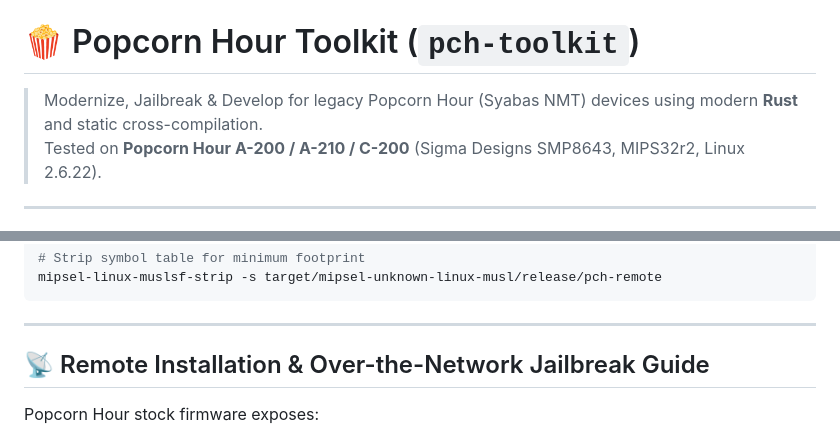
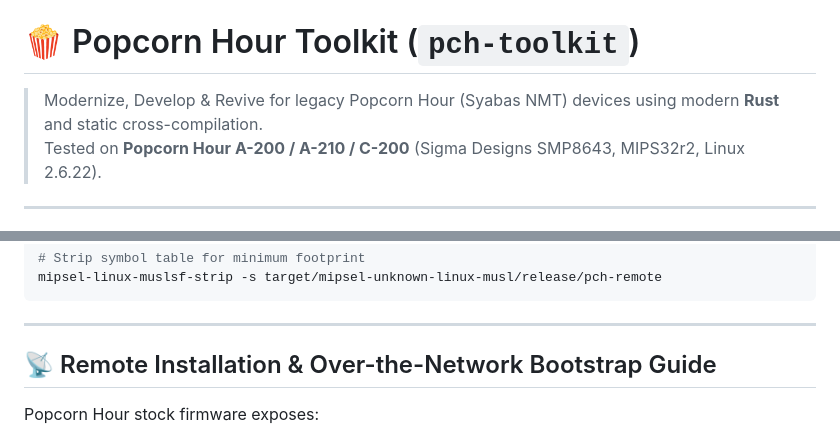
Before and after one commit to sdoolman/pch-toolkit, a Markdown page: README.md, 2 parts joined by grey strips. GitHub-like rendering.

Commit message:
docs: clean terminology from 'jailbreak' to 'remote bootstrap & modernization'

```diff
--- a/README.md
+++ b/README.md
@@ -1,6 +1,6 @@
 # 🍿 Popcorn Hour Toolkit (`pch-toolkit`)
 
-> Modernize, Jailbreak & Develop for legacy Popcorn Hour (Syabas NMT) devices using modern **Rust** and static cross-compilation.
+> Modernize, Develop & Revive for legacy Popcorn Hour (Syabas NMT) devices using modern **Rust** and static cross-compilation.
 > Tested on **Popcorn Hour A-200 / A-210 / C-200** (Sigma Designs SMP8643, MIPS32r2, Linux 2.6.22).
 
 ---
@@ -73,7 +73,7 @@ mipsel-linux-muslsf-strip -s target/mipsel-unknown-linux-musl/release/pch-remote
 
 ---
 
-## 📡 Remote Installation & Over-the-Network Jailbreak Guide
+## 📡 Remote Installation & Over-the-Network Bootstrap Guide
 
 Popcorn Hour stock firmware exposes:
 1. **FTP on Port 21** (Credentials: `nmt:1234`) mapped to `/opt/sybhttpd/localhost.drives/USB_DRIVE` (or internal HDD `/share`).
```
